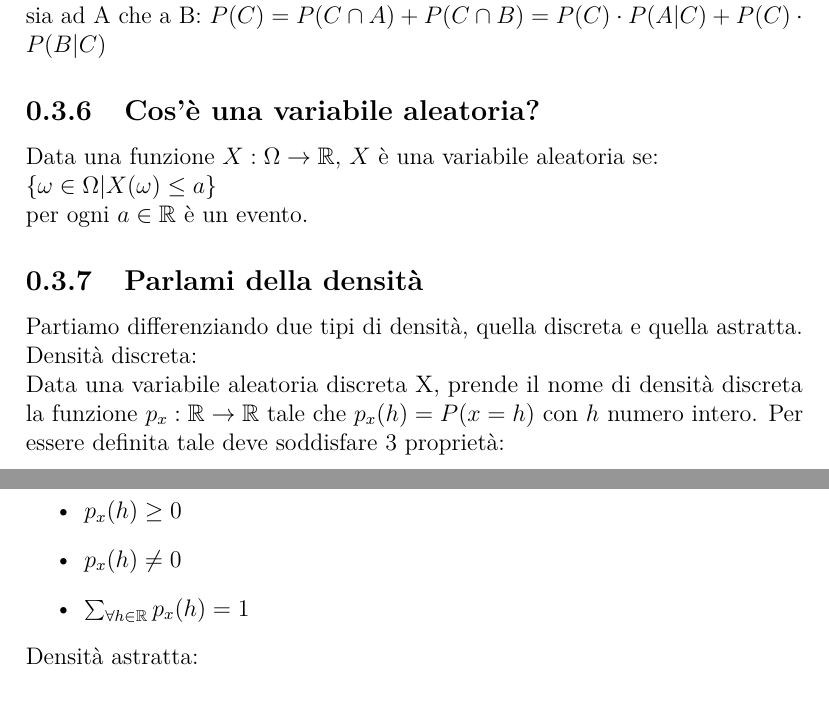
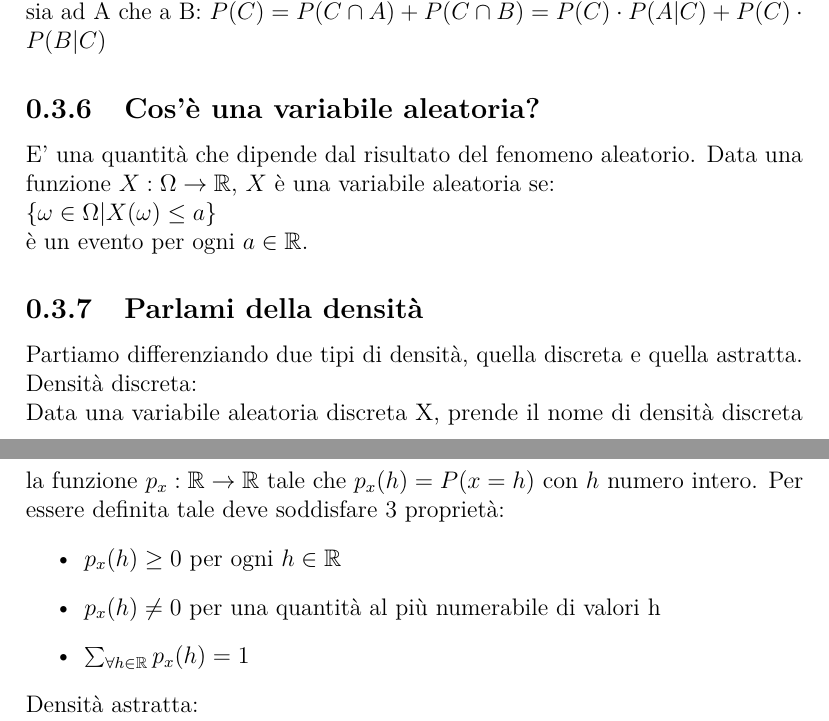
Before and after one commit to AlePioggia/Sunti-mdp, a LaTeX document (riassunto_teoria.tex): two parts of pages 13 and 14 of 26, joined at a grey line, cut so that both start at the same text. Compiled offline with pdfLaTeX.

Commit message:
finita prob

```diff
--- a/riassunto_teoria.tex
+++ b/riassunto_teoria.tex
@@ -228,14 +228,15 @@
 	Formalmente, supponendo di avere 3 eventi A, B e C, con C che è intersecato sia ad A che a B:
 	$P(C) = P(C \cap A) + P(C \cap B) = P(C) \cdot P(A|C) + P(C) \cdot P(B|C)$
 	\subsection{Cos'è una variabile aleatoria?}
-	Data una funzione $X:\Omega \rightarrow \mathbb{R}$, $X$ è una variabile aleatoria se: \\ $\{\omega \in \Omega | X(\omega) \leq a\}$ \\ per ogni $a \in \mathbb{R}$ è un evento.
+	E' una quantità che dipende dal risultato del fenomeno aleatorio.
+	Data una funzione $X:\Omega \rightarrow \mathbb{R}$, $X$ è una variabile aleatoria se: \\ $\{\omega \in \Omega | X(\omega) \leq a\}$ \\ è un evento per ogni $a \in \mathbb{R}$.
 	\subsection{Parlami della densità}
 	Partiamo differenziando due tipi di densità, quella discreta e quella astratta.\\
 	Densità discreta: \\
 	Data  una variabile aleatoria discreta X, prende il nome di densità discreta la funzione $p_x : \mathbb{R} \rightarrow \mathbb{R}$ tale che $p_x(h) = P(x = h)$ con $h$ numero intero. Per essere definita tale deve soddisfare 3 proprietà:
 	\begin{itemize}
-		\item $p_x(h) \geq 0$
-		\item $p_x(h) \neq 0$
+		\item $p_x(h) \geq 0$ per ogni $h \in \mathbb{R}$
+		\item $p_x(h) \neq 0$ per una quantità al più numerabile di valori h
 		\item $\sum_{\forall h \in \mathbb{R}} p_x(h) = 1$
 	\end{itemize}
 	Densità astratta: \\
```
Also changed, not shown: riassunto_teoria.pdf, 5 other files.
